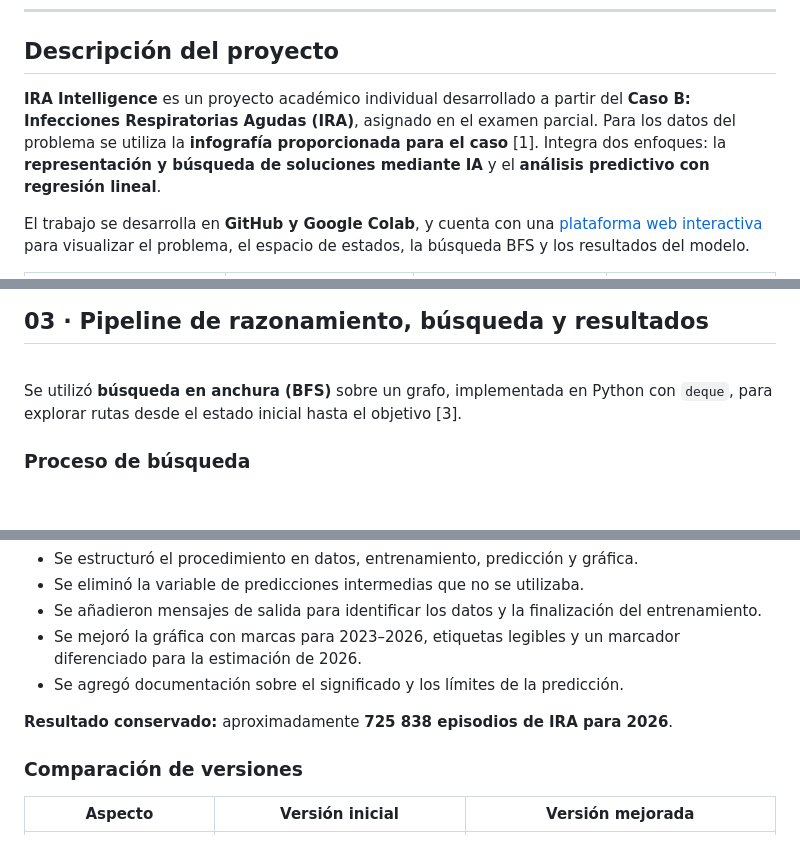
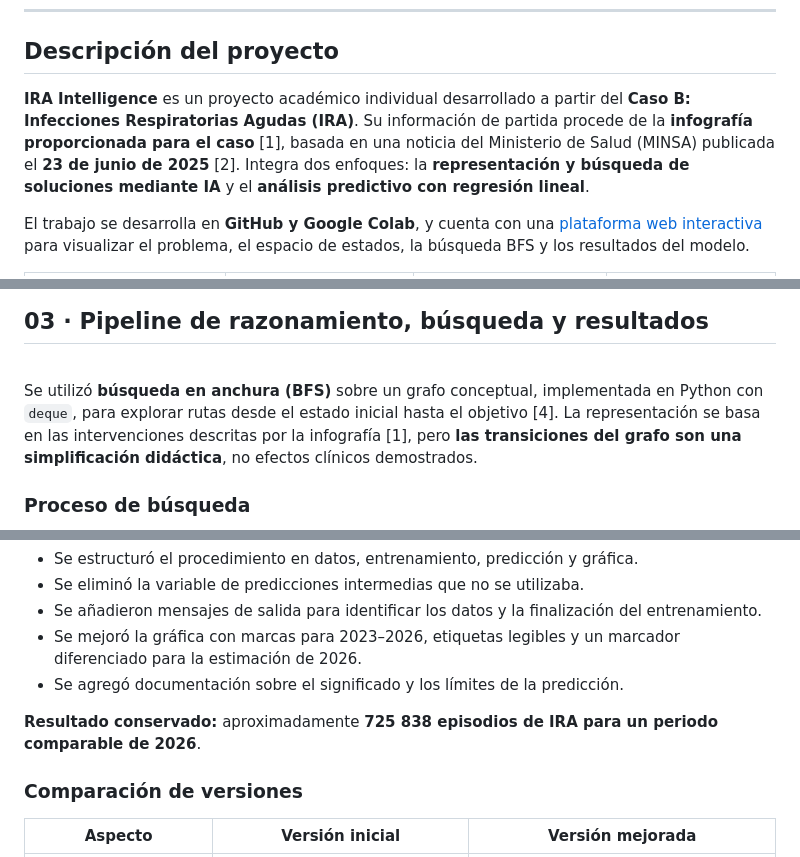
Before and after one commit to Dylan200-7/Challenge_IRA_INTELLIGENCE, a Markdown page: README.md, 3 parts joined by grey strips. Drawn GitHub-style; folded sections open; blank space fills up the shorter version.

```diff
--- a/README.md
+++ b/README.md
@@ -64,7 +64,7 @@
 
 ## Descripción del proyecto
 
-**IRA Intelligence** es un proyecto académico individual desarrollado a partir del **Caso B: Infecciones Respiratorias Agudas (IRA)**, asignado en el examen parcial. Para los datos del problema se utiliza la **infografía proporcionada para el caso** [1]. Integra dos enfoques: la **representación y búsqueda de soluciones mediante IA** y el **análisis predictivo con regresión lineal**.
+**IRA Intelligence** es un proyecto académico individual desarrollado a partir del **Caso B: Infecciones Respiratorias Agudas (IRA)**. Su información de partida procede de la **infografía proporcionada para el caso** [1], basada en una noticia del Ministerio de Salud (MINSA) publicada el **23 de junio de 2025** [2]. Integra dos enfoques: la **representación y búsqueda de soluciones mediante IA** y el **análisis predictivo con regresión lineal**.
 
 El trabajo se desarrolla en **GitHub y Google Colab**, y cuenta con una [plataforma web interactiva](https://dylan200-7.github.io/Challenge_IRA_INTELLIGENCE/) para visualizar el problema, el espacio de estados, la búsqueda BFS y los resultados del modelo.
 
@@ -192,7 +218,7 @@ El espacio de estados es una **simplificación académica del problema**, no un
 
 <br>
 
-Se utilizó **búsqueda en anchura (BFS)** sobre un grafo, implementada en Python con `deque`, para explorar rutas desde el estado inicial hasta el objetivo [3].
+Se utilizó **búsqueda en anchura (BFS)** sobre un grafo conceptual, implementada en Python con `deque`, para explorar rutas desde el estado inicial hasta el objetivo [4]. La representación se basa en las intervenciones descritas por la infografía [1], pero **las transiciones del grafo son una simplificación didáctica**, no efectos clínicos demostrados.
 
 ### Proceso de búsqueda
 
@@ -310,7 +336,7 @@ Los notebooks publicados en `notebooks/` son versiones mejoradas de los ejercici
 - Se mejoró la gráfica con marcas para 2023–2026, etiquetas legibles y un marcador diferenciado para la estimación de 2026.
 - Se agregó documentación sobre el significado y los límites de la predicción.
 
-**Resultado conservado:** aproximadamente **725 838 episodios de IRA para 2026**.
+**Resultado conservado:** aproximadamente **725 838 episodios de IRA para un periodo comparable de 2026**.
 
 ### Comparación de versiones
 
```
Also changed, not shown: other parts of README.md (+53 -25 lines).
